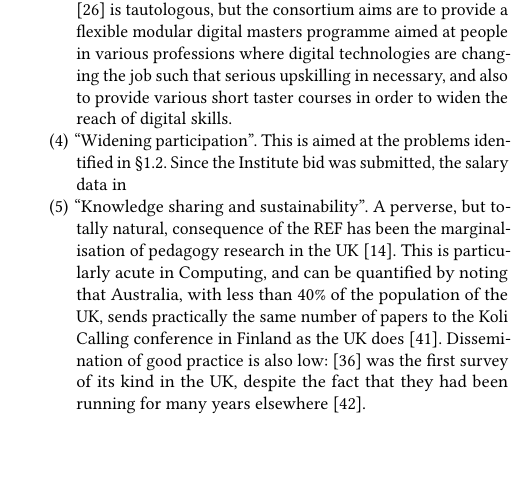
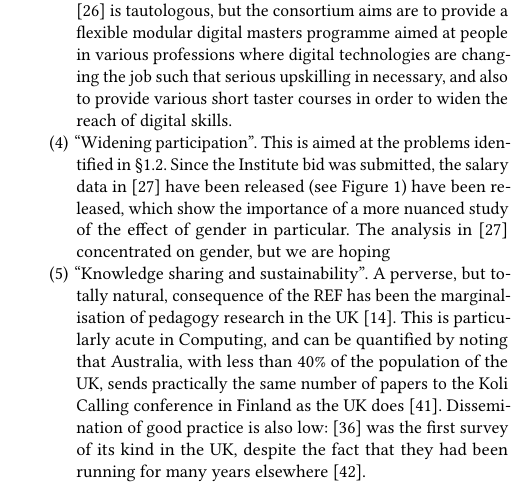
Before and after one commit to tomcrick/ACMCompEd2019, a LaTeX paper (SIGCSE2019.tex): part of one column of page 5 of 6, cut so that both start at the same text, the shorter picture padded with empty space. Compiled offline with pdfLaTeX.

Commit message:
Conclusions

```diff
--- a/SIGCSE2019.tex
+++ b/SIGCSE2019.tex
@@ -497,7 +497,7 @@ Formally announced in \cite{DfE2018a}, but foreshadowed in
 \item ``University learners''. This is aimed at understanding, and solving, the ``Skills Mismatch'' problem (see \S\ref{sec:Skills}).
 \item ``The digital workforce''. In practice this is largely aimed at degree apprenticeships (see \S\ref{sec:DA}).
 \item ``Digitalising the professions''.  The official description ``to transform professions undergoing digital transformation'' \cite{DfE2018a} is tautologous, but the consortium aims are to provide a flexible modular digital masters programme aimed at people in various professions where digital technologies are changing the job such that serious upskilling in necessary, and also  to provide various short taster courses in order to widen the reach of digital skills.
-\item ``Widening participation''. This is aimed at the problems identified in \S\ref{sec:Gender}. Since the Institute bid was submitted, the salary data in
+\item ``Widening participation''. This is aimed at the problems identified in \S\ref{sec:Gender}. Since the Institute bid was submitted, the salary data in \cite{DfE2018d} have been released (see Figure \ref{fig:BBC}) have been released, which show the importance of a more nuanced study of the effect of gender in particular. The analysis in \cite{DfE2018d} concentrated on gender, but we are hoping
 \item ``Knowledge sharing and sustainability''. A perverse, but totally natural, consequence of the REF has been the marginalisation of pedagogy research in the UK \cite{Cottonetal2018a}. This is particularly acute in Computing, and can be quantified by noting that Australia, with less than 40\%  of the population of the UK, sends practically the same number of papers to the Koli Calling conference in Finland as the UK does \cite{Simon2016a}. Dissemination of good practice is also low: \cite{murphy-et-al:programming2017} was the first survey of its kind in the UK, despite the fact that they had been running for many years elsewhere \cite{simon-et-al:sigcse2018}.
 \end{enumerate}
 
```
